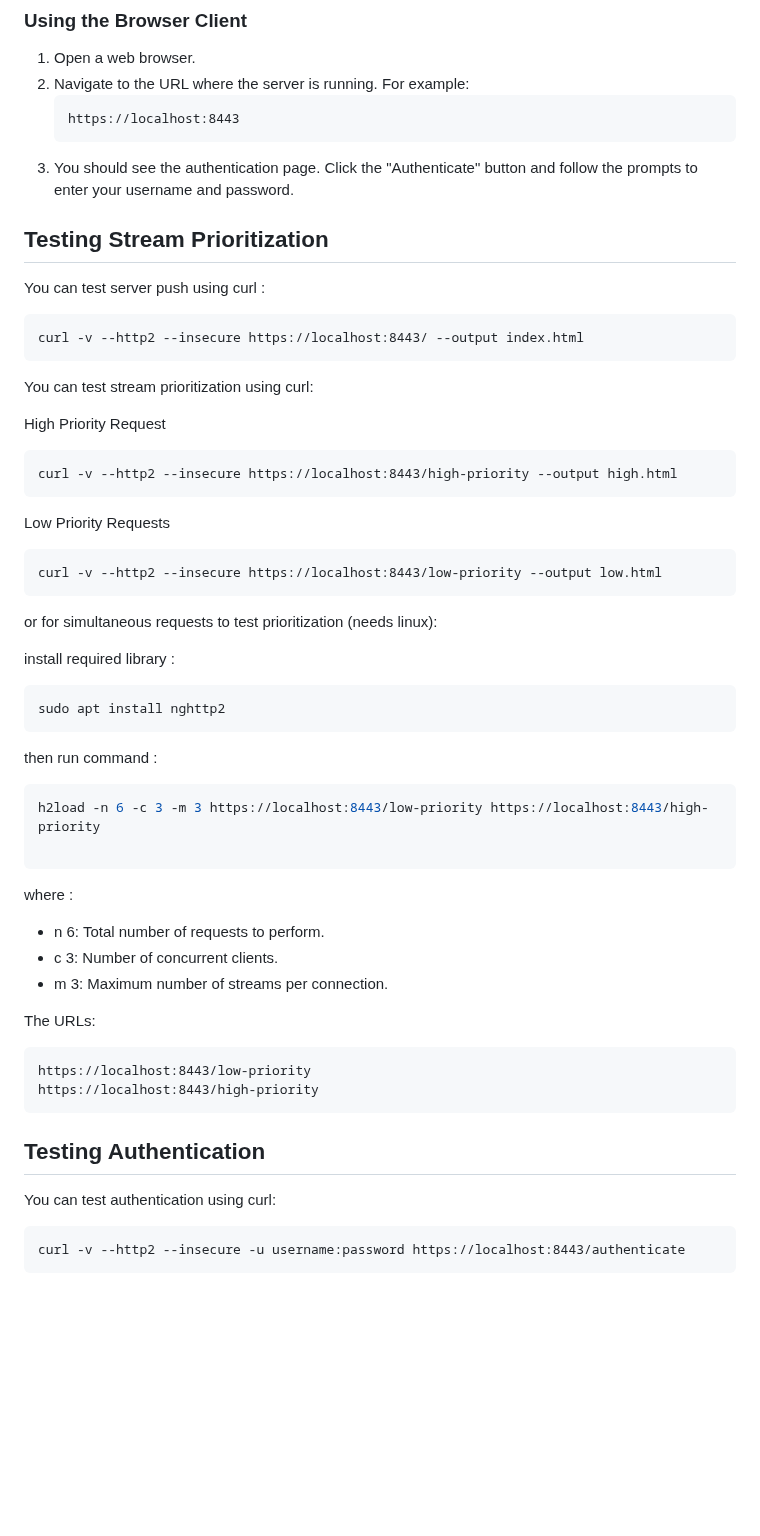
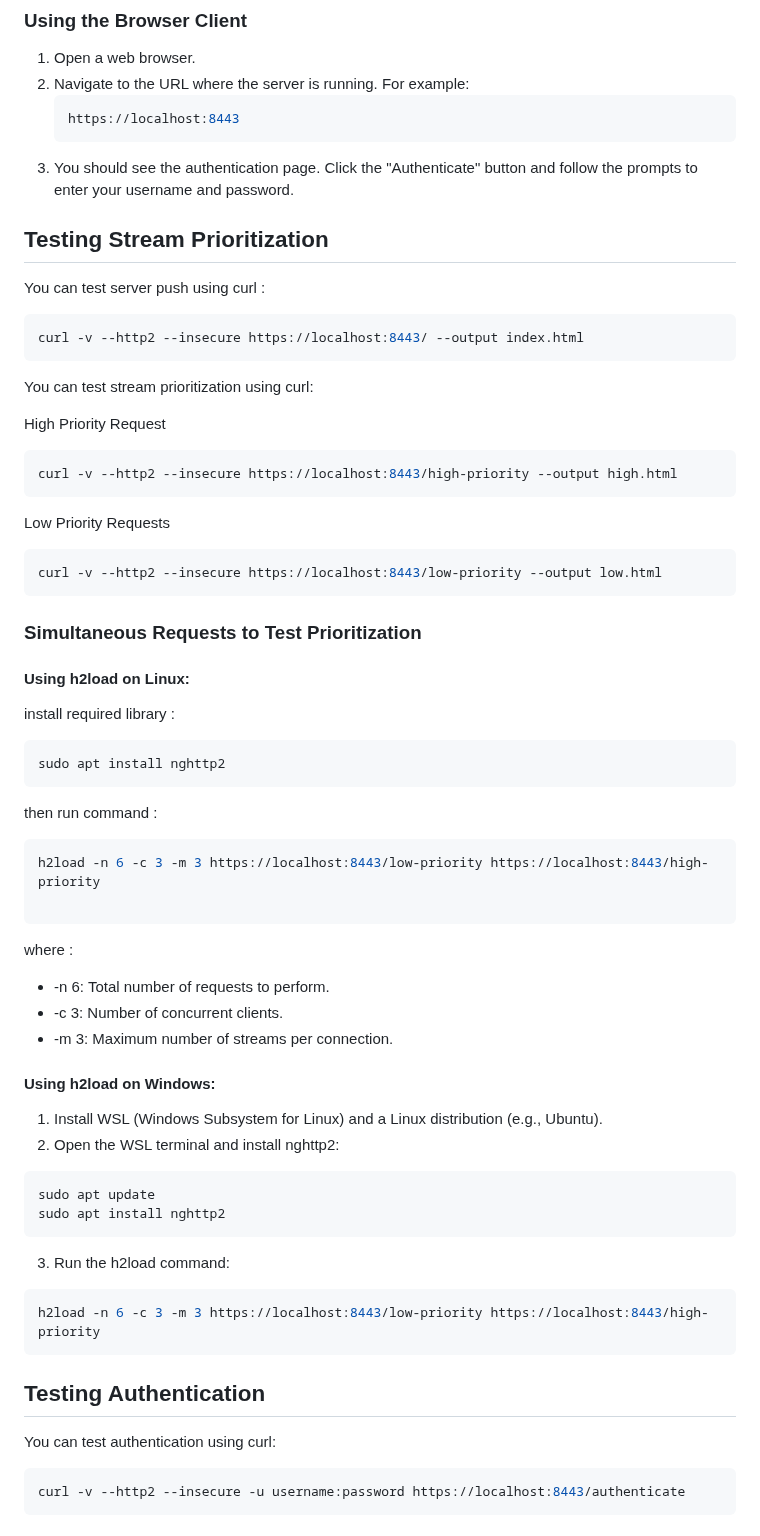
Before and after one commit to salma-h-wagdy/Networks-Project, a Markdown page: README.md, the part around one of its changes. Drawn GitHub-style; blank space fills up the shorter version.

````diff
--- a/README.md
+++ b/README.md
@@ -24,7 +40,7 @@ python -m pip install h2 hpack
 
 1. Open a web browser.
 2. Navigate to the URL where the server is running. For example:
-    ```
+    ```sh
     https://localhost:8443
     ```
 3. You should see the authentication page. Click the "Authenticate" button and follow the prompts to enter your username and password.
@@ -34,7 +50,7 @@ python -m pip install h2 hpack
 
 You can test server push using curl :
 
-```
+```sh
 curl -v --http2 --insecure https://localhost:8443/ --output index.html
 ```
 
@@ -42,18 +58,20 @@ You can test stream prioritization using curl:
 
 High Priority Request
 
-```
+```sh
 curl -v --http2 --insecure https://localhost:8443/high-priority --output high.html
 ```
 Low Priority Requests
 
-```
+```sh
 curl -v --http2 --insecure https://localhost:8443/low-priority --output low.html
 ```
-or for simultaneous requests to test prioritization (needs linux):
+### Simultaneous Requests to Test Prioritization
+#### Using h2load on Linux:
 
 install required library :
-```
+
+```sh
 sudo apt install nghttp2
 ```
 
@@ -64,20 +82,28 @@ h2load -n 6 -c 3 -m 3 https://localhost:8443/low-priority https://localhost:8443
 
 ```
 where :
-- n 6: Total number of requests to perform.
-- c 3: Number of concurrent clients.
-- m 3: Maximum number of streams per connection.
+- -n 6: Total number of requests to perform.
+- -c 3: Number of concurrent clients.
+- -m 3: Maximum number of streams per connection.
 
-The URLs:
+#### Using h2load on Windows:
+1. Install WSL (Windows Subsystem for Linux) and a Linux distribution (e.g., Ubuntu).
+2. Open the WSL terminal and install nghttp2:
+```sh
+sudo apt update
+sudo apt install nghttp2
+```
+3. Run the h2load command:
+```sh
+h2load -n 6 -c 3 -m 3 https://localhost:8443/low-priority https://localhost:8443/high-priority
+```
 
-    https://localhost:8443/low-priority
-    https://localhost:8443/high-priority
 
 
 ## Testing Authentication
 You can test authentication using curl:
 
-```
+```sh
 curl -v --http2 --insecure -u username:password https://localhost:8443/authenticate
 ```
 
````
Also changed, not shown: other parts of README.md (+18 -2 lines).
